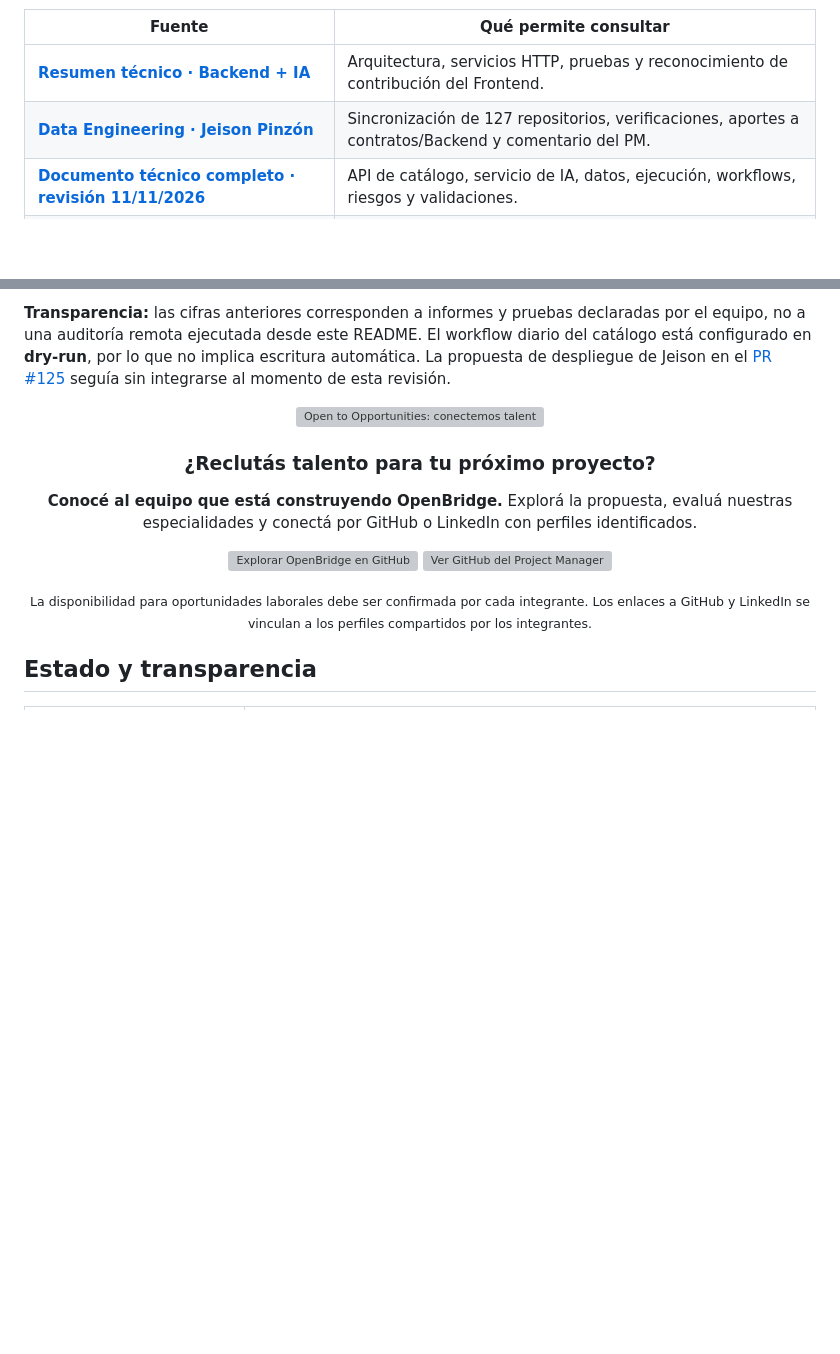
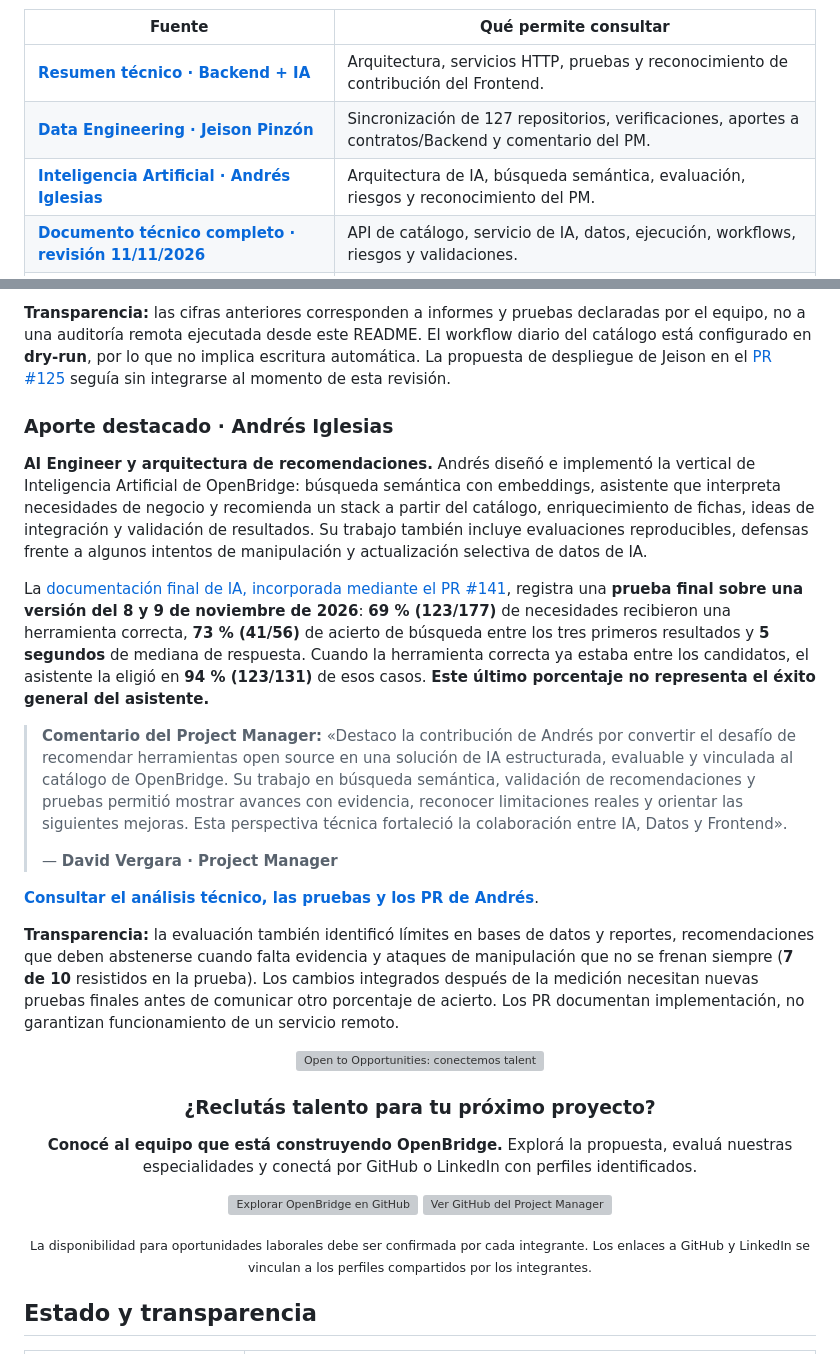
Before and after one commit to marcketingdigital-cloud/marcketingdigital-cloud, a Markdown page: proyectos/openbridge/README.md, 2 parts joined by grey strips. Rendered like a GitHub page; blank space fills up the shorter version; grey boxes are pictures that could not be loaded.

Commit message:
docs(openbridge): destacar aportes y pruebas de Andres IA con firma PM

```diff
--- a/proyectos/openbridge/README.md
+++ b/proyectos/openbridge/README.md
@@ -155,6 +155,7 @@ flowchart LR
 |---|---|
 | [**Resumen técnico · Backend + IA**](docs/11_RESUMEN_EJECUTIVO_BACKEND_IA_CONTRIBUCIONES.md) | Arquitectura, servicios HTTP, pruebas y reconocimiento de contribución del Frontend. |
 | [**Data Engineering · Jeison Pinzón**](docs/12_DATA_ENGINEERING_JEISON_127_REPOSITORIOS.md) | Sincronización de 127 repositorios, verificaciones, aportes a contratos/Backend y comentario del PM. |
+| [**Inteligencia Artificial · Andrés Iglesias**](docs/13_IA_ANDRES_EVALUACION_Y_CONTRIBUCIONES.md) | Arquitectura de IA, búsqueda semántica, evaluación, riesgos y reconocimiento del PM. |
 | [**Documento técnico completo · revisión 11/11/2026**](docs/10_BACKEND_ENTREGA_2026-11-11.md) | API de catálogo, servicio de IA, datos, ejecución, workflows, riesgos y validaciones. |
 | [**Repositorio oficial del equipo**](https://github.com/No-Country-simulation/S10_26_EQUIPO_29) | Código, ramas, Pull Requests y documentación técnica compartida. |
 | [**Acceso al prototipo**](https://openbridge.glossycow67.chatgpt.site/#asistente) | Vista compartida por el equipo; contenido sujeto a revisión. |
@@ -257,6 +258,20 @@ El informe de cierre recibido del equipo documenta una ejecución autorizada del
 **Transparencia:** las cifras anteriores corresponden a informes y pruebas declaradas por el equipo, no a una auditoría remota ejecutada desde este README. El workflow diario del catálogo está configurado en **dry-run**, por lo que no implica escritura automática. La propuesta de despliegue de Jeison en el [PR #125](https://github.com/No-Country-simulation/S10_26_EQUIPO_29/pull/125) seguía sin integrarse al momento de esta revisión.
 
 
+### Aporte destacado · Andrés Iglesias
+
+**AI Engineer y arquitectura de recomendaciones.** Andrés diseñó e implementó la vertical de Inteligencia Artificial de OpenBridge: búsqueda semántica con embeddings, asistente que interpreta necesidades de negocio y recomienda un stack a partir del catálogo, enriquecimiento de fichas, ideas de integración y validación de resultados. Su trabajo también incluye evaluaciones reproducibles, defensas frente a algunos intentos de manipulación y actualización selectiva de datos de IA.
+
+La [documentación final de IA, incorporada mediante el PR #141](https://github.com/No-Country-simulation/S10_26_EQUIPO_29/blob/main/ai/docs/documentacion-ia.pdf), registra una **prueba final sobre una versión del 8 y 9 de noviembre de 2026**: **69 % (123/177)** de necesidades recibieron una herramienta correcta, **73 % (41/56)** de acierto de búsqueda entre los tres primeros resultados y **5 segundos** de mediana de respuesta. Cuando la herramienta correcta ya estaba entre los candidatos, el asistente la eligió en **94 % (123/131)** de esos casos. **Este último porcentaje no representa el éxito general del asistente.**
+
+> **Comentario del Project Manager:** «Destaco la contribución de Andrés por convertir el desafío de recomendar herramientas open source en una solución de IA estructurada, evaluable y vinculada al catálogo de OpenBridge. Su trabajo en búsqueda semántica, validación de recomendaciones y pruebas permitió mostrar avances con evidencia, reconocer limitaciones reales y orientar las siguientes mejoras. Esta perspectiva técnica fortaleció la colaboración entre IA, Datos y Frontend».
+>
+> — **David Vergara · Project Manager**
+
+[**Consultar el análisis técnico, las pruebas y los PR de Andrés**](docs/13_IA_ANDRES_EVALUACION_Y_CONTRIBUCIONES.md).
+
+**Transparencia:** la evaluación también identificó límites en bases de datos y reportes, recomendaciones que deben abstenerse cuando falta evidencia y ataques de manipulación que no se frenan siempre (**7 de 10** resistidos en la prueba). Los cambios integrados después de la medición necesitan nuevas pruebas finales antes de comunicar otro porcentaje de acierto. Los PR documentan implementación, no garantizan funcionamiento de un servicio remoto.
+
 <a id="open-to-opportunities"></a>
 
 <div align="center">
```
